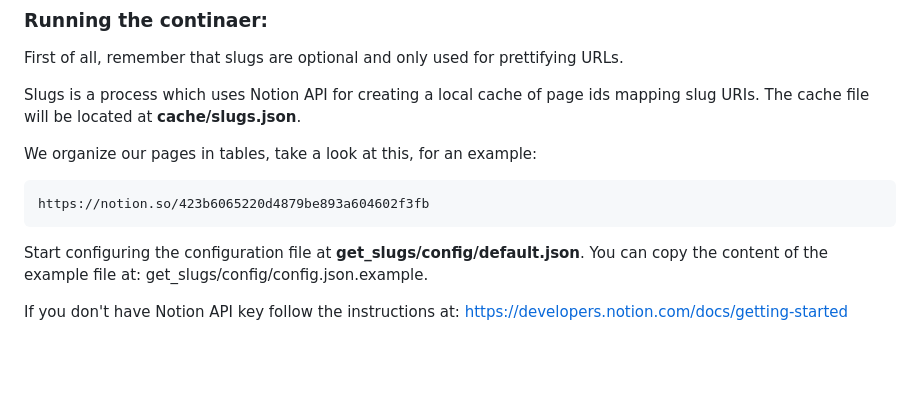
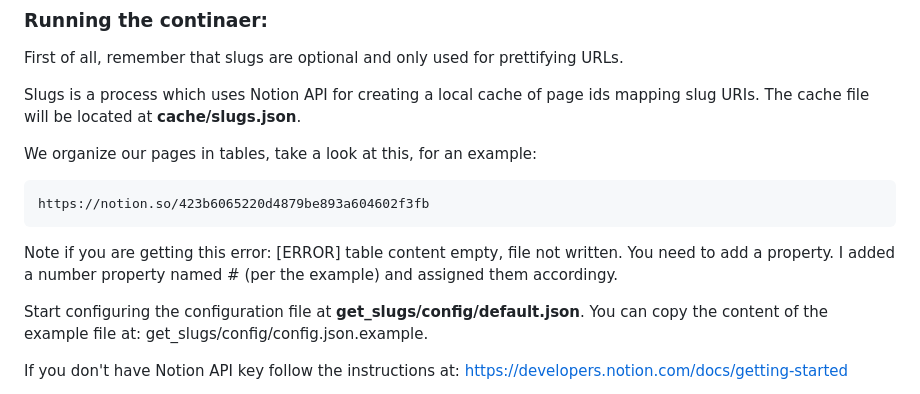
Before and after one commit to equiposinoficina/notion-proxy-ng, a Markdown page: README.md, the part around the change. GitHub-like rendering; blank space fills up the shorter version.

```diff
--- a/README.md
+++ b/README.md
@@ -198,6 +198,9 @@ We organize our pages in tables, take a look at this, for an example:
 
 	https://notion.so/423b6065220d4879be893a604602f3fb
 
+Note if you are getting this error: [ERROR] table content empty, file not written.  You need to add a property. I added a number property named # (per the example) and assigned them accordingy.
+
+
 Start configuring the configuration file at **get_slugs/config/default.json**. You can copy the content of the example file at: get_slugs/config/config.json.example.
 
 If you don't have Notion API key follow the instructions at: https://developers.notion.com/docs/getting-started
```
